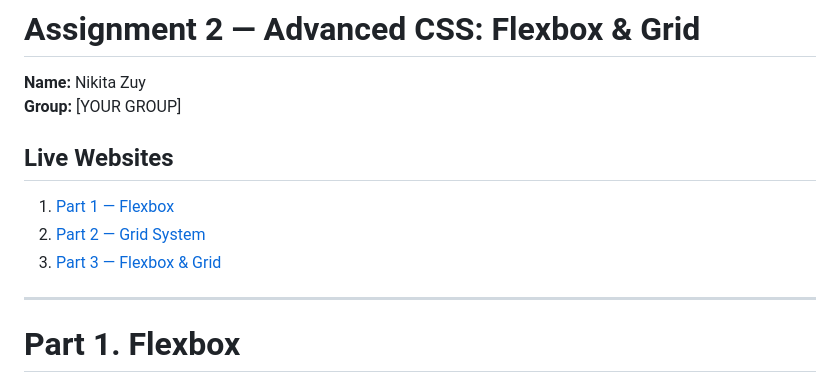
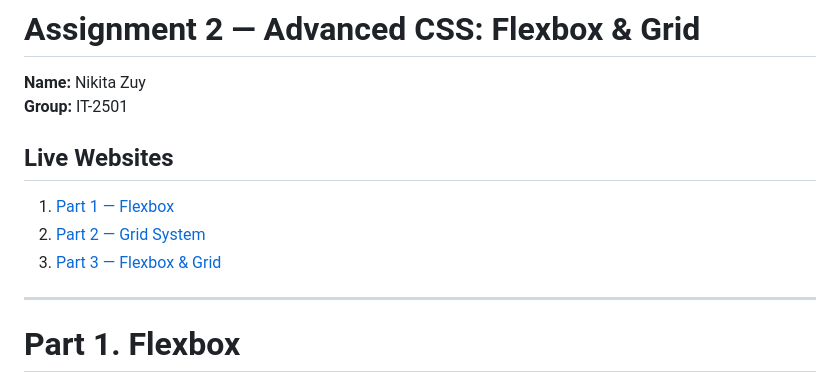
Before and after one commit to V01demort/V01demort.github.io, a Markdown page: Assignment_2/README.md, the part around one of its changes. Drawn GitHub-style.

```diff
--- a/Assignment_2/README.md
+++ b/Assignment_2/README.md
@@ -1,7 +1,7 @@
 # Assignment 2 — Advanced CSS: Flexbox & Grid
 
 **Name:** Nikita Zuy
-**Group:** [YOUR GROUP]
+**Group:** IT-2501
 
 ## Live Websites
 
```
Also changed, not shown: other parts of Assignment_2/README.md (+9 -15 lines).
